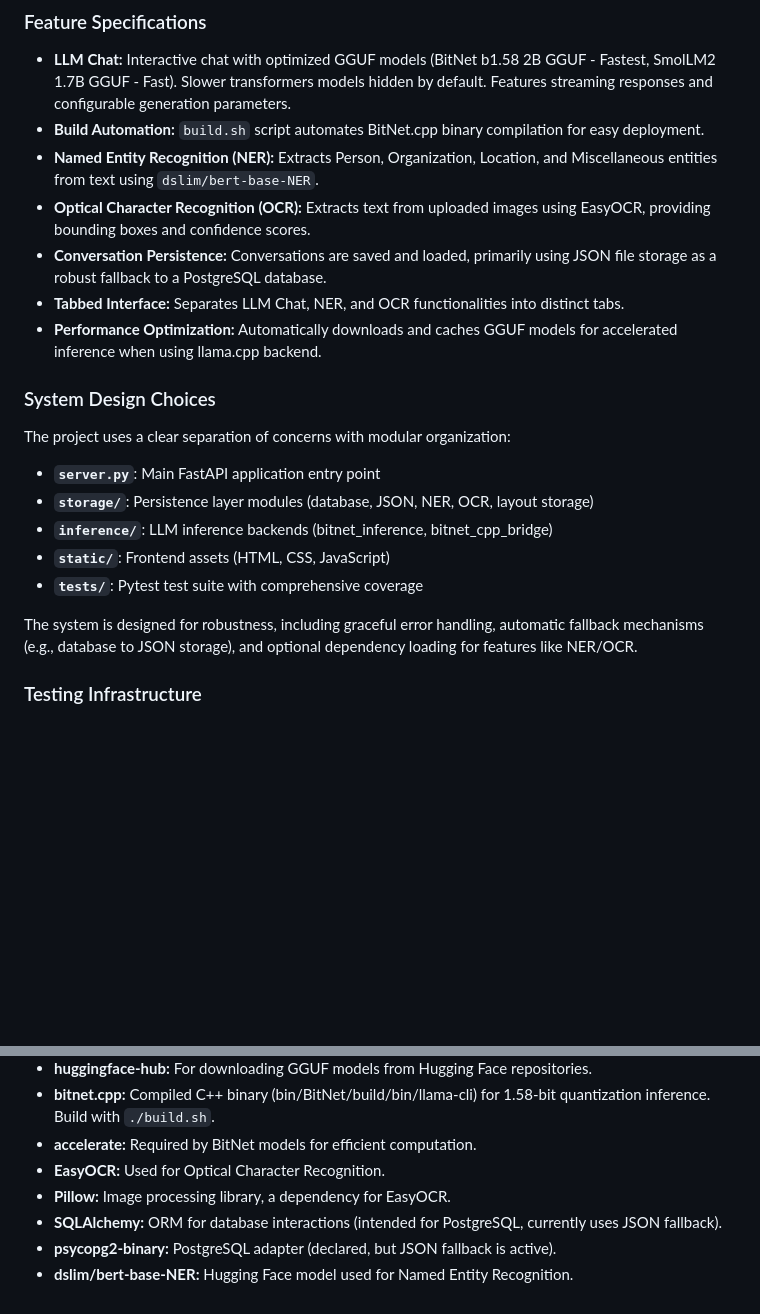
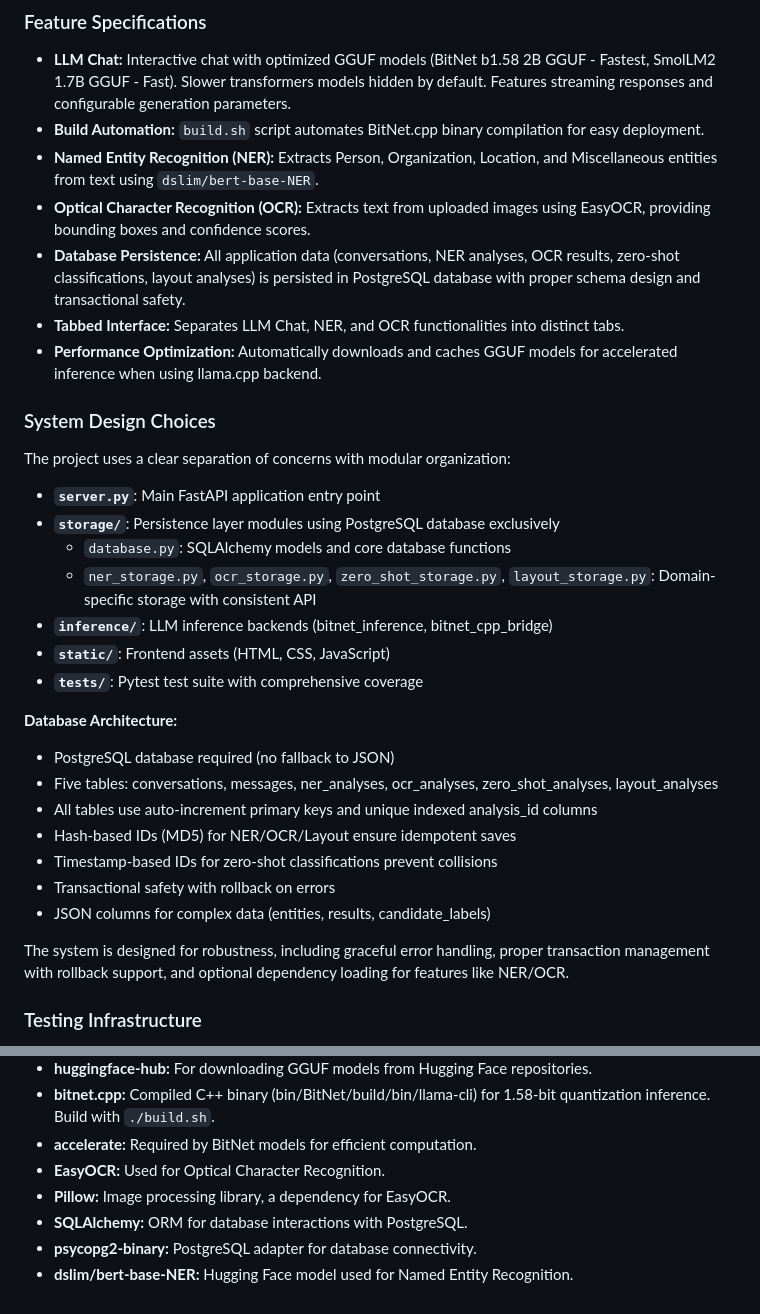
Before and after one commit to bangyen/sampler, a Markdown page: replit.md, 2 parts joined by grey strips. GitHub-like rendering; blank space fills up the shorter version.

Commit message:
Update storage to exclusively use PostgreSQL for all application data
Refactor persistence layer to use PostgreSQL exclusively, removing JSON fallback and updating storage modules.

Replit-Commit-Author: Agent
Replit-Commit-Session-Id: ae6b1d65-69b6-4bdb-b6d7-570f8f057bd4
Replit-Commit-Checkpoint-Type: full_checkpoint
Replit-Commit-Event-Id: 98072b35-ab48-4bea-bc6e-a34eebc0ce0e
Replit-Commit-Screenshot-Url: https://storage.googleapis.com/screenshot-production-us-central1/64f39ac9-7f50-4e0b-932e-fcd4f63fe4f2/ae6b1d65-69b6-4bdb-b6d7-570f8f057bd4/AK1GdS1

```diff
--- a/replit.md
+++ b/replit.md
@@ -24,19 +24,30 @@ The backend is built with FastAPI, providing REST APIs and Server-Sent Events (S
 - **Build Automation:** `build.sh` script automates BitNet.cpp binary compilation for easy deployment.
 - **Named Entity Recognition (NER):** Extracts Person, Organization, Location, and Miscellaneous entities from text using `dslim/bert-base-NER`.
 - **Optical Character Recognition (OCR):** Extracts text from uploaded images using EasyOCR, providing bounding boxes and confidence scores.
-- **Conversation Persistence:** Conversations are saved and loaded, primarily using JSON file storage as a robust fallback to a PostgreSQL database.
+- **Database Persistence:** All application data (conversations, NER analyses, OCR results, zero-shot classifications, layout analyses) is persisted in PostgreSQL database with proper schema design and transactional safety.
 - **Tabbed Interface:** Separates LLM Chat, NER, and OCR functionalities into distinct tabs.
 - **Performance Optimization:** Automatically downloads and caches GGUF models for accelerated inference when using llama.cpp backend.
 
 ### System Design Choices
 The project uses a clear separation of concerns with modular organization:
 - **`server.py`**: Main FastAPI application entry point
-- **`storage/`**: Persistence layer modules (database, JSON, NER, OCR, layout storage)
+- **`storage/`**: Persistence layer modules using PostgreSQL database exclusively
+  - `database.py`: SQLAlchemy models and core database functions
+  - `ner_storage.py`, `ocr_storage.py`, `zero_shot_storage.py`, `layout_storage.py`: Domain-specific storage with consistent API
 - **`inference/`**: LLM inference backends (bitnet_inference, bitnet_cpp_bridge)
 - **`static/`**: Frontend assets (HTML, CSS, JavaScript)
 - **`tests/`**: Pytest test suite with comprehensive coverage
 
-The system is designed for robustness, including graceful error handling, automatic fallback mechanisms (e.g., database to JSON storage), and optional dependency loading for features like NER/OCR.
+**Database Architecture:**
+- PostgreSQL database required (no fallback to JSON)
+- Five tables: conversations, messages, ner_analyses, ocr_analyses, zero_shot_analyses, layout_analyses
+- All tables use auto-increment primary keys and unique indexed analysis_id columns
+- Hash-based IDs (MD5) for NER/OCR/Layout ensure idempotent saves
+- Timestamp-based IDs for zero-shot classifications prevent collisions
+- Transactional safety with rollback on errors
+- JSON columns for complex data (entities, results, candidate_labels)
+
+The system is designed for robustness, including graceful error handling, proper transaction management with rollback support, and optional dependency loading for features like NER/OCR.
 
 ### Testing Infrastructure
 The project includes a comprehensive pytest testing suite that validates backend modules and API endpoints. Tests are organized in the `tests/` directory with the following coverage:
@@ -64,6 +75,6 @@ The test suite uses fixtures for consistent test data and mocking for external d
 - **accelerate:** Required by BitNet models for efficient computation.
 - **EasyOCR:** Used for Optical Character Recognition.
 - **Pillow:** Image processing library, a dependency for EasyOCR.
-- **SQLAlchemy:** ORM for database interactions (intended for PostgreSQL, currently uses JSON fallback).
-- **psycopg2-binary:** PostgreSQL adapter (declared, but JSON fallback is active).
+- **SQLAlchemy:** ORM for database interactions with PostgreSQL.
+- **psycopg2-binary:** PostgreSQL adapter for database connectivity.
 - **dslim/bert-base-NER:** Hugging Face model used for Named Entity Recognition.
```
